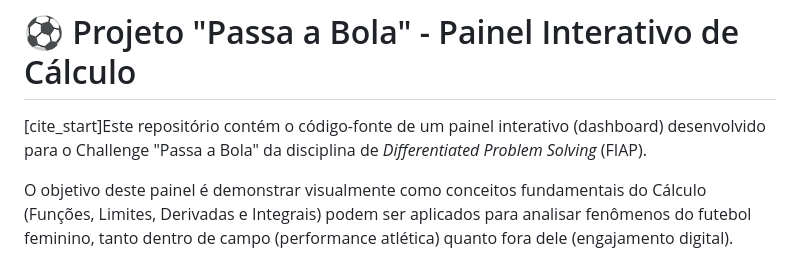
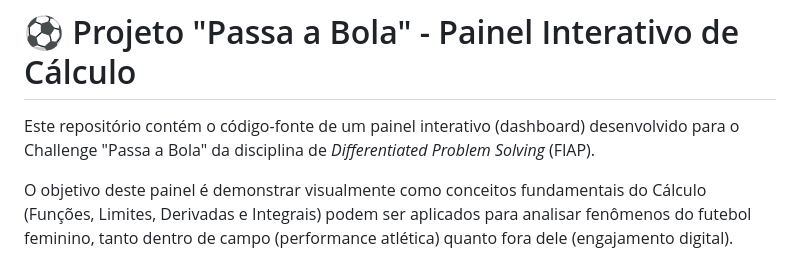
Before and after one commit to danielbritojunior/PassaBola-Sprint4Calculo, a Markdown page: README.md, the part around the change. GitHub-like rendering.

Commit message:
Fix formatting in README.md introduction

```diff
--- a/README.md
+++ b/README.md
@@ -1,6 +1,6 @@
 # ⚽ Projeto "Passa a Bola" - Painel Interativo de Cálculo
 
-[cite_start]Este repositório contém o código-fonte de um painel interativo (dashboard) desenvolvido para o Challenge "Passa a Bola" da disciplina de *Differentiated Problem Solving* (FIAP).
+Este repositório contém o código-fonte de um painel interativo (dashboard) desenvolvido para o Challenge "Passa a Bola" da disciplina de *Differentiated Problem Solving* (FIAP).
 
 O objetivo deste painel é demonstrar visualmente como conceitos fundamentais do Cálculo (Funções, Limites, Derivadas e Integrais) podem ser aplicados para analisar fenômenos do futebol feminino, tanto dentro de campo (performance atlética) quanto fora dele (engajamento digital).
 
```
